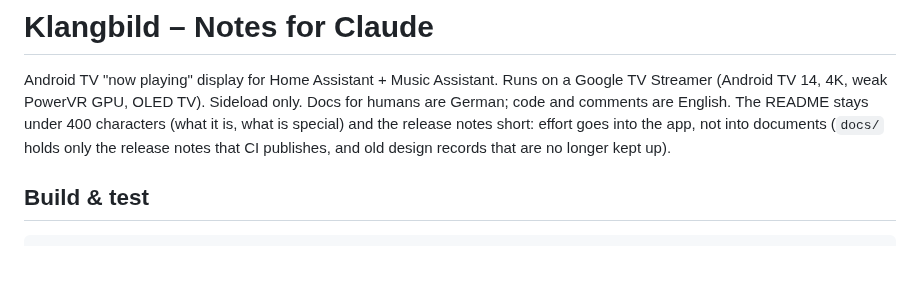
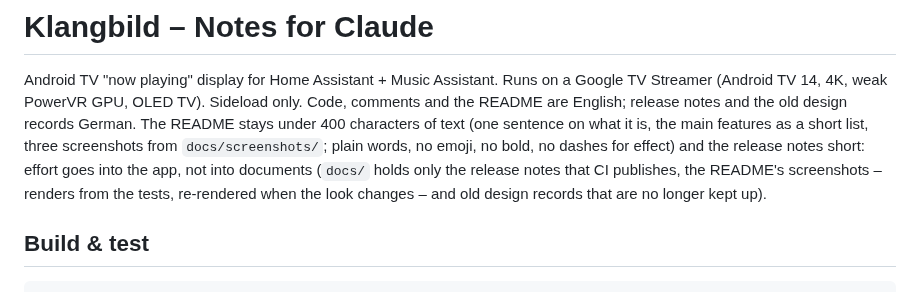
Before and after one commit to MrGcGamer/Klangbild, a Markdown page: CLAUDE.md, the part around the change. Rendered like a GitHub page; blank space fills up the shorter version.

```diff
--- a/CLAUDE.md
+++ b/CLAUDE.md
@@ -2,10 +2,13 @@
 
 Android TV "now playing" display for Home Assistant + Music Assistant. Runs on a Google TV
 Streamer (Android TV 14, 4K, weak PowerVR GPU, OLED TV). Sideload only.
-Docs for humans are German; code and comments are English. The README stays under 400
-characters (what it is, what is special) and the release notes short: effort goes into the
-app, not into documents (`docs/` holds only the release notes that CI publishes, and old
-design records that are no longer kept up).
+Code, comments and the README are English; release notes and the old design records German.
+The README stays under 400 characters of text (one sentence on what it is, the main features
+as a short list, three screenshots from `docs/screenshots/`; plain words, no emoji, no bold,
+no dashes for effect) and the release notes short: effort goes into the app, not into
+documents (`docs/` holds only the release notes that CI publishes, the README's screenshots
+– renders from the tests, re-rendered when the look changes – and old design records that
+are no longer kept up).
 
 ## Build & test
 
```
Also changed, not shown: README.md (+12 -5 lines), docs/screenshots/cover-flow.jpg (added), docs/screenshots/fensterblick.jpg (added), docs/screenshots/now-playing.jpg (added).
